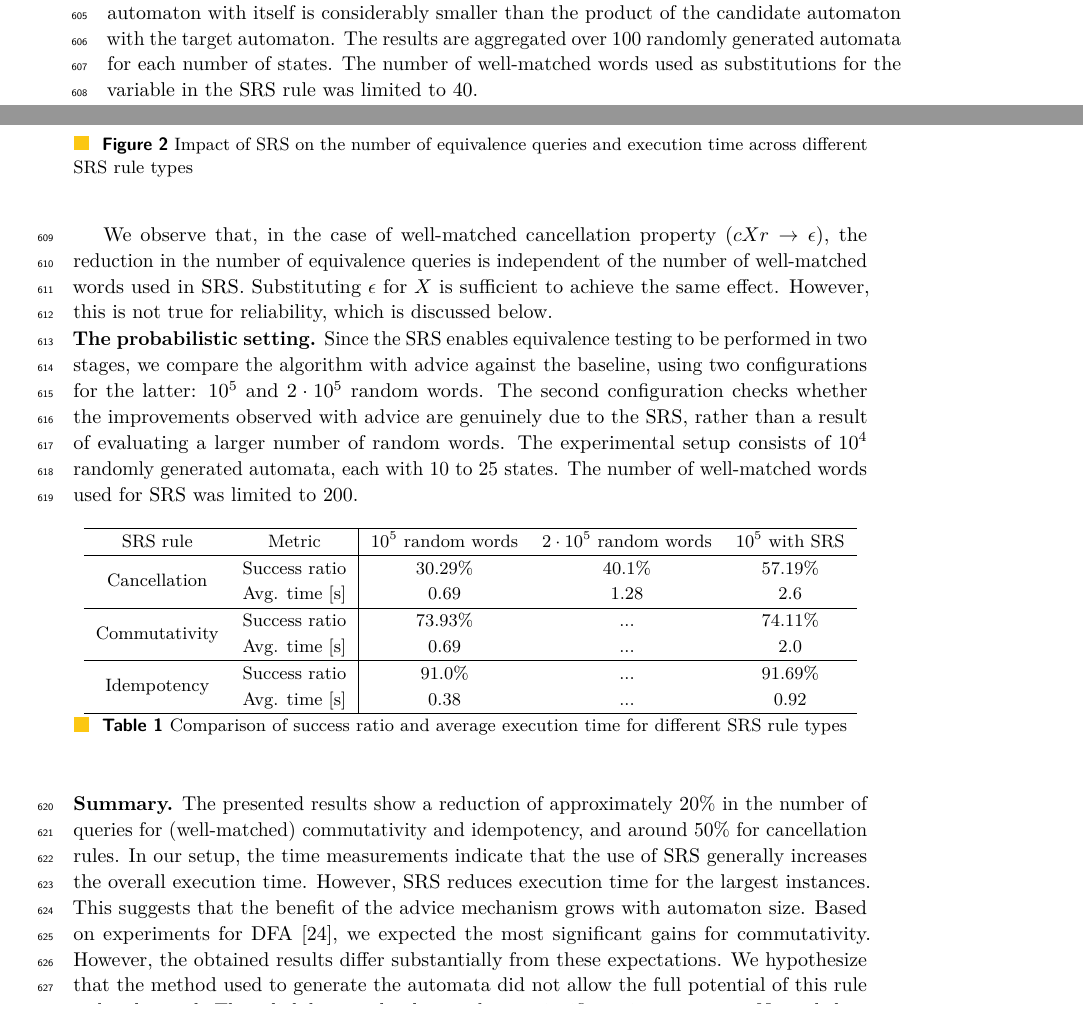
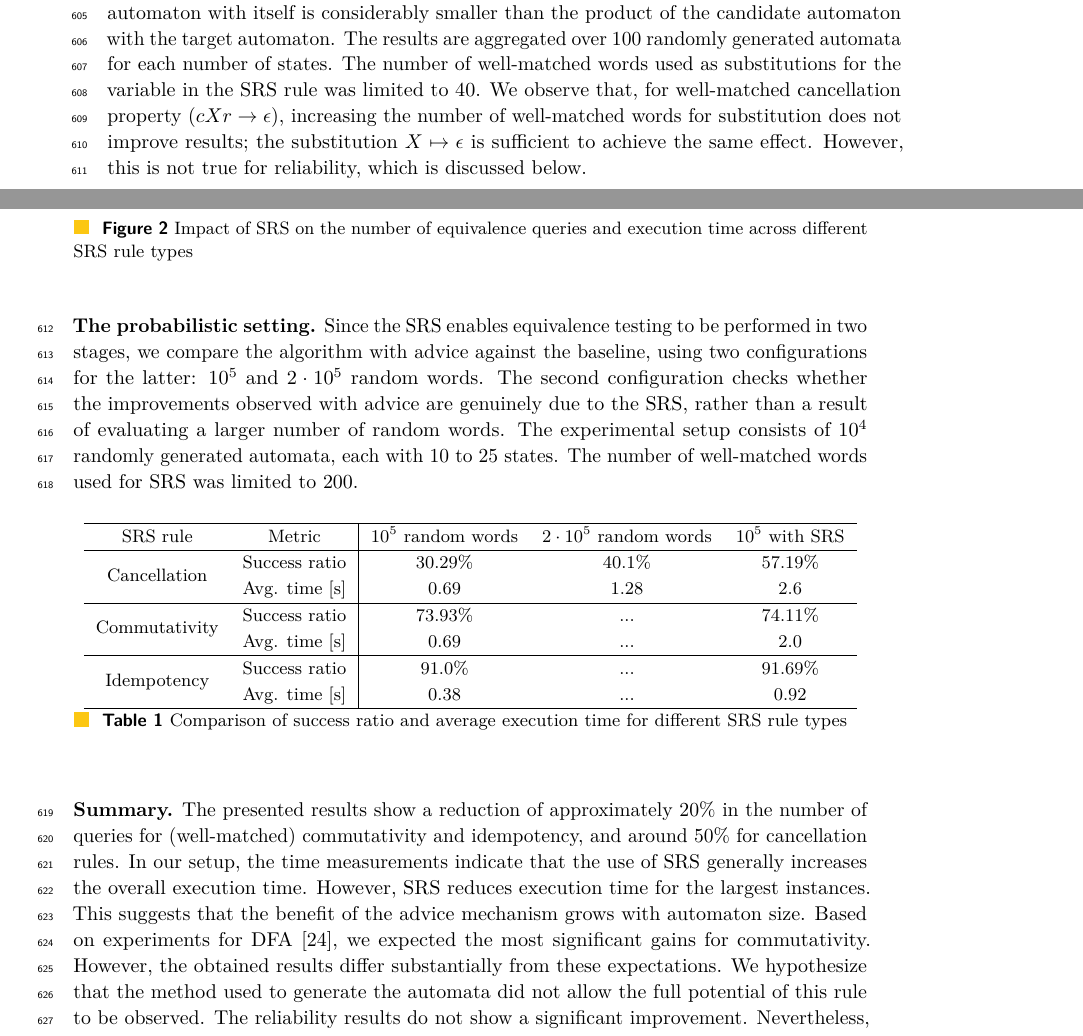
Before and after one commit to Piotrtraczynski1/LearningDVPA, a LaTeX paper (paper/main.tex, which reads paper/examples.tex): two parts of pages 14 and 15 of 21, joined at a grey line, cut so that both start at the same text. Compiled offline with pdfLaTeX.

Commit message:
Fits 15 pages

```diff
--- a/paper/examples.tex
+++ b/paper/examples.tex
@@ -89,13 +89,11 @@ the candidate automaton with the target automaton.
 %and to $16$ for well-matched commutativity.
 The results are aggregated over $100$ randomly generated automata for each number of states.
 The number of well-matched words used as substitutions for the variable in the SRS rule was limited to $40$.
-
-\input{plot.tex}
-
-We observe that, in the case of well-matched cancellation property ($c X r \to \epsilon$), the reduction in the number of equivalence
-queries is independent of the number of well-matched words used in SRS. Substituting $\epsilon$ for $X$
+We observe that, for well-matched cancellation property ($c X r \to \epsilon$), increasing
+the number of well-matched words for substitution does not improve results; the substitution $X \mapsto \epsilon$
 is sufficient to achieve the same effect.
 However, this is not true for reliability, which is discussed below.
+\input{plot.tex}
 
 \Paragraph{The probabilistic setting}
 %In this section, we evaluate two aspects: the impact of SRS on reliability and the reduction in processing time.
```
Also changed, not shown: paper/algorithms.tex (+2 -2 lines), paper/main.pdf.
